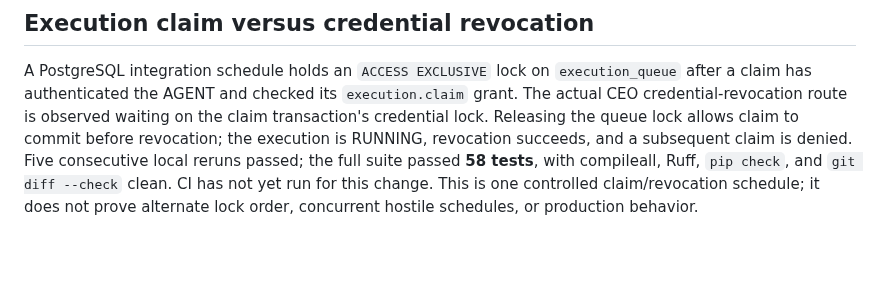
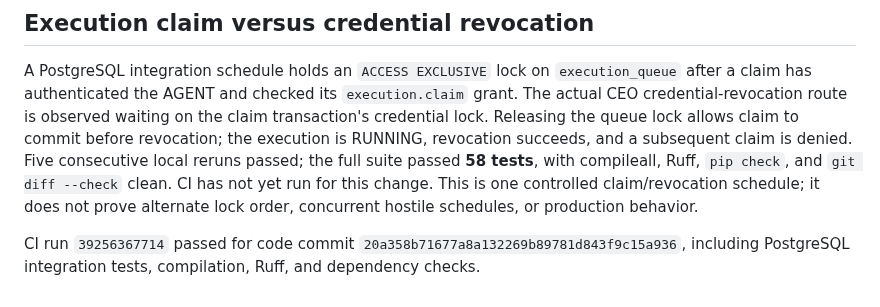
Before and after one commit to alessbarb/aao, a Markdown page: docs/VERIFICATION_EVIDENCE_REGISTER.md, the part around the change. Drawn GitHub-style; blank space fills up the shorter version.

```diff
--- a/docs/VERIFICATION_EVIDENCE_REGISTER.md
+++ b/docs/VERIFICATION_EVIDENCE_REGISTER.md
@@ -361,3 +361,5 @@ passed; the full suite passed **58 tests**, with compileall, Ruff, `pip check`,
 and `git diff --check` clean. CI has not yet run for this change. This is one
 controlled claim/revocation schedule; it does not prove alternate lock order,
 concurrent hostile schedules, or production behavior.
+
+CI run `39256367714` passed for code commit `20a358b71677a8a132269b89781d843f9c15a936`, including PostgreSQL integration tests, compilation, Ruff, and dependency checks.
```
Also changed, not shown: docs/PRINCIPAL_AUTHORIZATION_MATRIX.md (+3 -3 lines).
